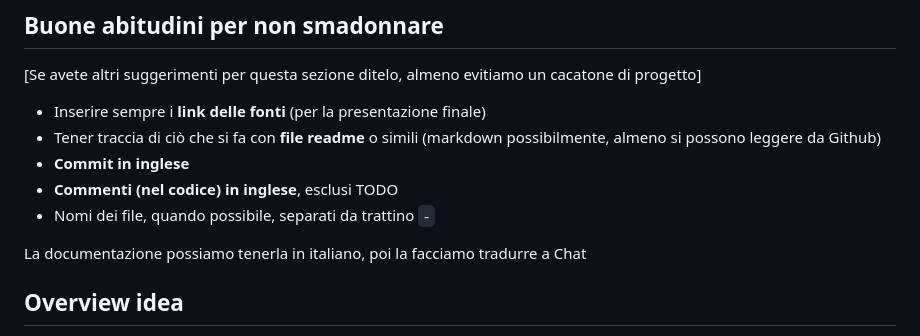
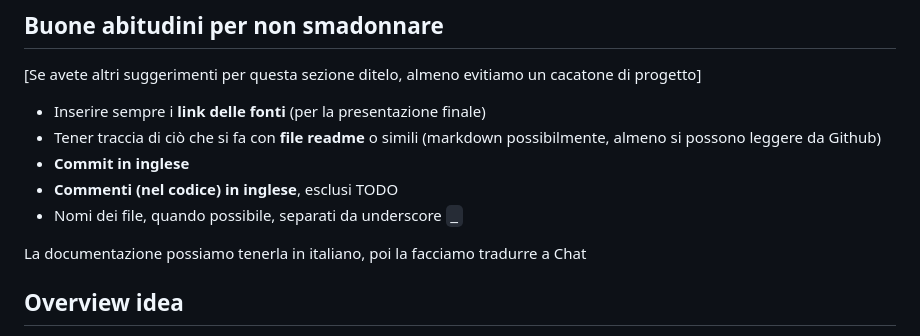
Before and after one commit to nricciardi/diagram, a Markdown page: README.md, the part around the change. Rendered like a GitHub page.

```diff
--- a/README.md
+++ b/README.md
@@ -19,7 +19,7 @@ Nomi papabili con cui rinominare repo e progetto:
 - Tener traccia di ciò che si fa con **file readme** o simili (markdown possibilmente, almeno si possono leggere da Github)
 - **Commit in inglese**
 - **Commenti (nel codice) in inglese**, esclusi TODO
-- Nomi dei file, quando possibile, separati da trattino `-`
+- Nomi dei file, quando possibile, separati da underscore `_`
 
 La documentazione possiamo tenerla in italiano, poi la facciamo tradurre a Chat
 
```
